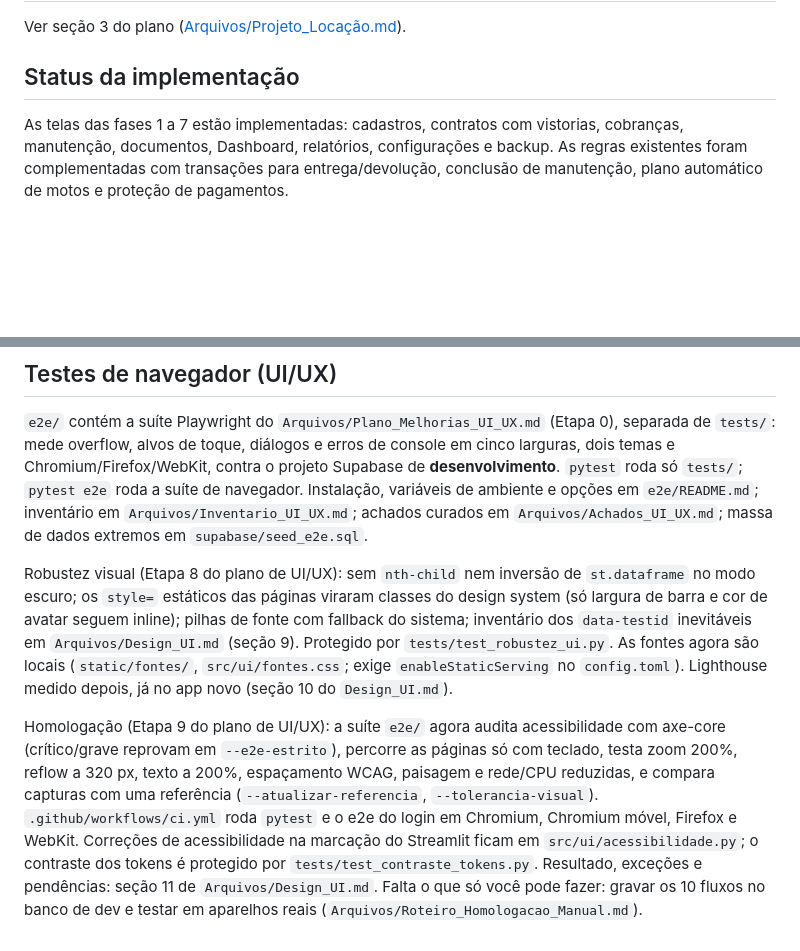
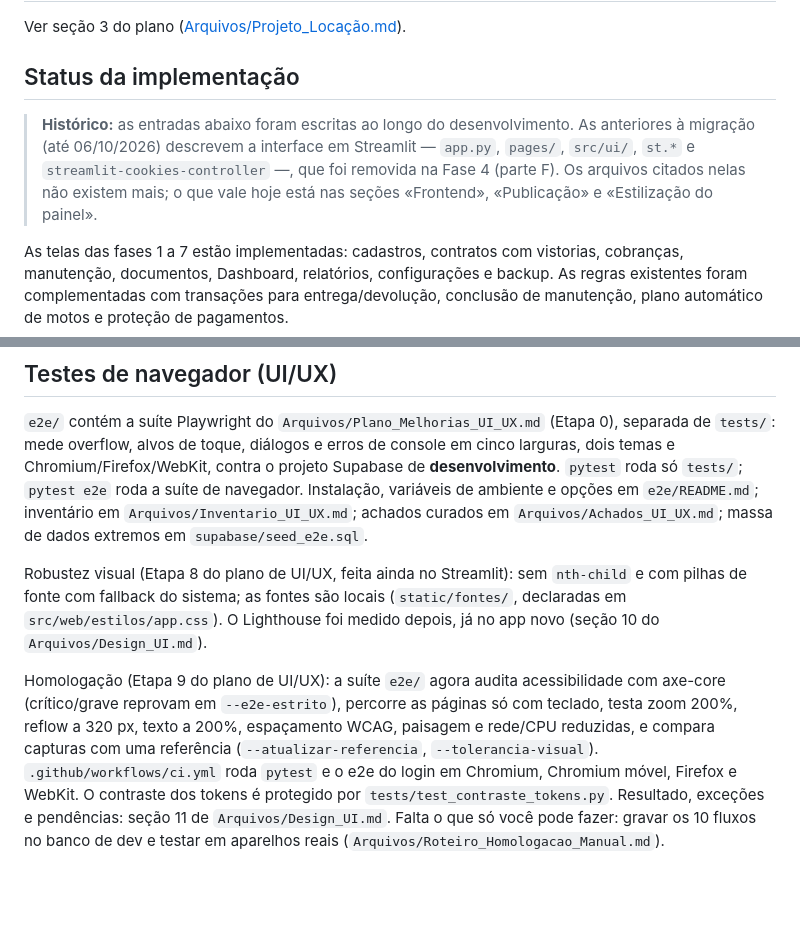
Before and after one commit to isaque-santiago/Controle_Locacao, a Markdown page: README.md, 2 parts joined by grey strips. Drawn GitHub-style; blank space fills up the shorter version.

```diff
--- a/README.md
+++ b/README.md
@@ -210,6 +210,10 @@ o git. Os testes de `tests/web/` ficam em `pytest` normalmente.
 Ver seção 3 do plano ([Arquivos/Projeto_Locação.md](Arquivos/Projeto_Locação.md)).
 
 ## Status da implementação
+
+> **Histórico:** as entradas abaixo foram escritas ao longo do desenvolvimento. As anteriores à migração (até 06/10/2026) descrevem a
+> interface em Streamlit — `app.py`, `pages/`, `src/ui/`, `st.*` e `streamlit-cookies-controller` —, que foi removida na Fase 4 (parte F). Os
+> arquivos citados nelas não existem mais; o que vale hoje está nas seções «Frontend», «Publicação» e «Estilização do painel».
 
 As telas das fases 1 a 7 estão implementadas: cadastros, contratos com vistorias,
 cobranças, manutenção, documentos, Dashboard, relatórios, configurações e backup.
@@ -601,6 +605,6 @@ ambiente e opções em `e2e/README.md`; inventário em `Arquivos/Inventario_UI_U
 achados curados em `Arquivos/Achados_UI_UX.md`; massa de dados extremos em
 `supabase/seed_e2e.sql`.
 
-Robustez visual (Etapa 8 do plano de UI/UX): sem `nth-child` nem inversão de `st.dataframe` no modo escuro; os `style=` estáticos das páginas viraram classes do design system (só largura de barra e cor de avatar seguem inline); pilhas de fonte com fallback do sistema; inventário dos `data-testid` inevitáveis em `Arquivos/Design_UI.md` (seção 9). Protegido por `tests/test_robustez_ui.py`. As fontes agora são locais (`static/fontes/`, `src/ui/fontes.css`; exige `enableStaticServing` no `config.toml`). Lighthouse medido depois, já no app novo (seção 10 do `Design_UI.md`).
+Robustez visual (Etapa 8 do plano de UI/UX, feita ainda no Streamlit): sem `nth-child` e com pilhas de fonte com fallback do sistema; as fontes são locais (`static/fontes/`, declaradas em `src/web/estilos/app.css`). O Lighthouse foi medido depois, já no app novo (seção 10 do `Arquivos/Design_UI.md`).
 
-Homologação (Etapa 9 do plano de UI/UX): a suíte `e2e/` agora audita acessibilidade com axe-core (crítico/grave reprovam em `--e2e-estrito`), percorre as páginas só com teclado, testa zoom 200%, reflow a 320 px, texto a 200%, espaçamento WCAG, paisagem e rede/CPU reduzidas, e compara capturas com uma referência (`--atualizar-referencia`, `--tolerancia-visual`). `.github/workflows/ci.yml` roda `pytest` e o e2e do login em Chromium, Chromium móvel, Firefox e WebKit. Correções de acessibilidade na marcação do Streamlit ficam em `src/ui/acessibilidade.py`; o contraste dos tokens é protegido por `tests/test_contraste_tokens.py`. Resultado, exceções e pendências: seção 11 de `Arquivos/Design_UI.md`. Falta o que só você pode fazer: gravar os 10 fluxos no banco de dev e testar em aparelhos reais (`Arquivos/Roteiro_Homologacao_Manual.md`).
+Homologação (Etapa 9 do plano de UI/UX): a suíte `e2e/` agora audita acessibilidade com axe-core (crítico/grave reprovam em `--e2e-estrito`), percorre as páginas só com teclado, testa zoom 200%, reflow a 320 px, texto a 200%, espaçamento WCAG, paisagem e rede/CPU reduzidas, e compara capturas com uma referência (`--atualizar-referencia`, `--tolerancia-visual`). `.github/workflows/ci.yml` roda `pytest` e o e2e do login em Chromium, Chromium móvel, Firefox e WebKit. O contraste dos tokens é protegido por `tests/test_contraste_tokens.py`. Resultado, exceções e pendências: seção 11 de `Arquivos/Design_UI.md`. Falta o que só você pode fazer: gravar os 10 fluxos no banco de dev e testar em aparelhos reais (`Arquivos/Roteiro_Homologacao_Manual.md`).
```
Also changed, not shown: Arquivos/Projeto_Locação.md (+6 -6 lines).
